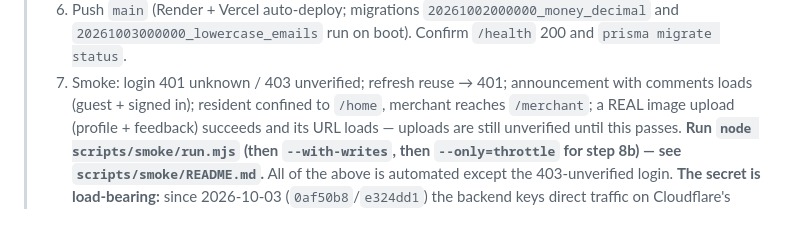
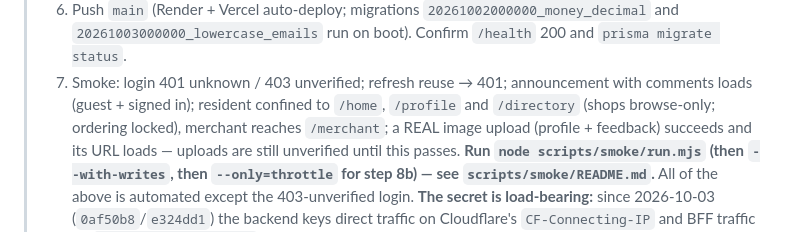
Before and after one commit to AhmedMuhammedElsaid/EastPark-Compound, a Markdown page: CLAUDE.md, the part around the change. Drawn GitHub-style.

```diff
--- a/CLAUDE.md
+++ b/CLAUDE.md
@@ -124,7 +124,7 @@ Full detail lives in `FrontendPlan.md` and `BackendPlan.md`.
 > 6. Push `main` (Render + Vercel auto-deploy; migrations `20261002000000_money_decimal` and
 >    `20261003000000_lowercase_emails` run on boot). Confirm `/health` 200 and `prisma migrate status`.
 > 7. Smoke: login 401 unknown / 403 unverified; refresh reuse → 401; announcement with comments loads
->    (guest + signed in); resident confined to `/home`, merchant reaches `/merchant`; a REAL image upload
+>    (guest + signed in); resident confined to `/home`, `/profile` and `/directory` (shops browse-only; ordering locked), merchant reaches `/merchant`; a REAL image upload
 >    (profile + feedback) succeeds and its URL loads — uploads are still unverified until this passes.
 >    **Run `node scripts/smoke/run.mjs` (then `--with-writes`, then `--only=throttle` for step 8b) — see
 >    `scripts/smoke/README.md`.** All of the above is automated except the 403-unverified login.
```
Also changed, not shown: apps/web/APPCONTEXT.md (+1 -0 lines).
